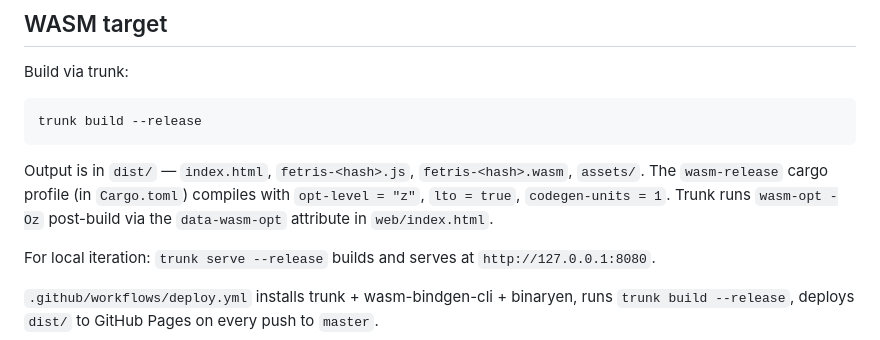
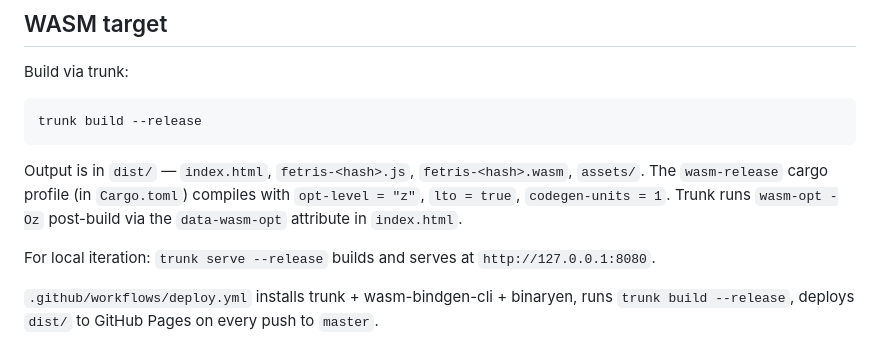
Before and after one commit to eperdew/fetris, a Markdown page: CLAUDE.md, the part around the change. Rendered like a GitHub page.

Commit message:
docs: update CLAUDE.md for index.html location change
Co-Authored-By: Claude Sonnet 4.6 <noreply@anthropic.com>

````diff
--- a/CLAUDE.md
+++ b/CLAUDE.md
@@ -57,7 +57,7 @@ Build via trunk:
 trunk build --release
 ```
 
-Output is in `dist/` — `index.html`, `fetris-<hash>.js`, `fetris-<hash>.wasm`, `assets/`. The `wasm-release` cargo profile (in `Cargo.toml`) compiles with `opt-level = "z"`, `lto = true`, `codegen-units = 1`. Trunk runs `wasm-opt -Oz` post-build via the `data-wasm-opt` attribute in `web/index.html`.
+Output is in `dist/` — `index.html`, `fetris-<hash>.js`, `fetris-<hash>.wasm`, `assets/`. The `wasm-release` cargo profile (in `Cargo.toml`) compiles with `opt-level = "z"`, `lto = true`, `codegen-units = 1`. Trunk runs `wasm-opt -Oz` post-build via the `data-wasm-opt` attribute in `index.html`.
 
 For local iteration: `trunk serve --release` builds and serves at `http://127.0.0.1:8080`.
 
````
